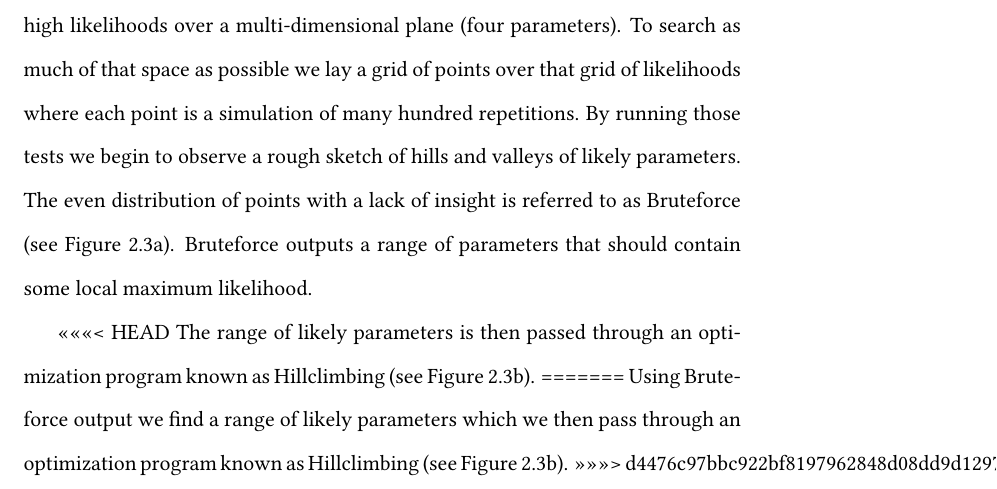
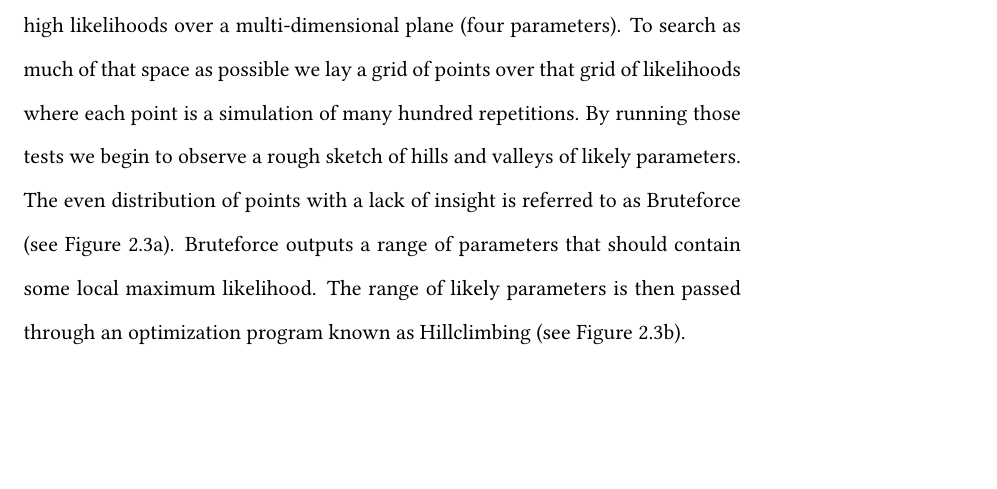
Before and after one commit to dcalderon/senior-project-es2, a LaTeX thesis (MasterOLD.tex, which reads chapter2.tex): part of page 21 of 33, cut so that both start at the same text, the shorter picture padded with empty space. Compiled offline with pdfLaTeX.

Commit message:
Merged pull

```diff
--- a/chapter2.tex
+++ b/chapter2.tex
@@ -163,12 +163,7 @@ To search as much of that space as possible we lay a grid of points over that gr
 By running those tests we begin to observe a rough sketch of hills and valleys of likely parameters.
 The even distribution of points with a lack of insight is referred to as Bruteforce (see Figure \ref{fig:Flow}a).
 Bruteforce outputs a range of parameters that should contain some local maximum likelihood.
-
-<<<<<<< HEAD
 The range of likely parameters is then passed through an optimization program known as Hillclimbing (see Figure \ref{fig:Flow}b).
-=======
-Using Bruteforce output we find a range of likely parameters which we then pass through an optimization program known as Hillclimbing (see Figure \ref{fig:Flow}b).
->>>>>>> d4476c97bbc922bf8197962848d08dd9d1297c62
 
 
 \begin{figure}[h!]
```
